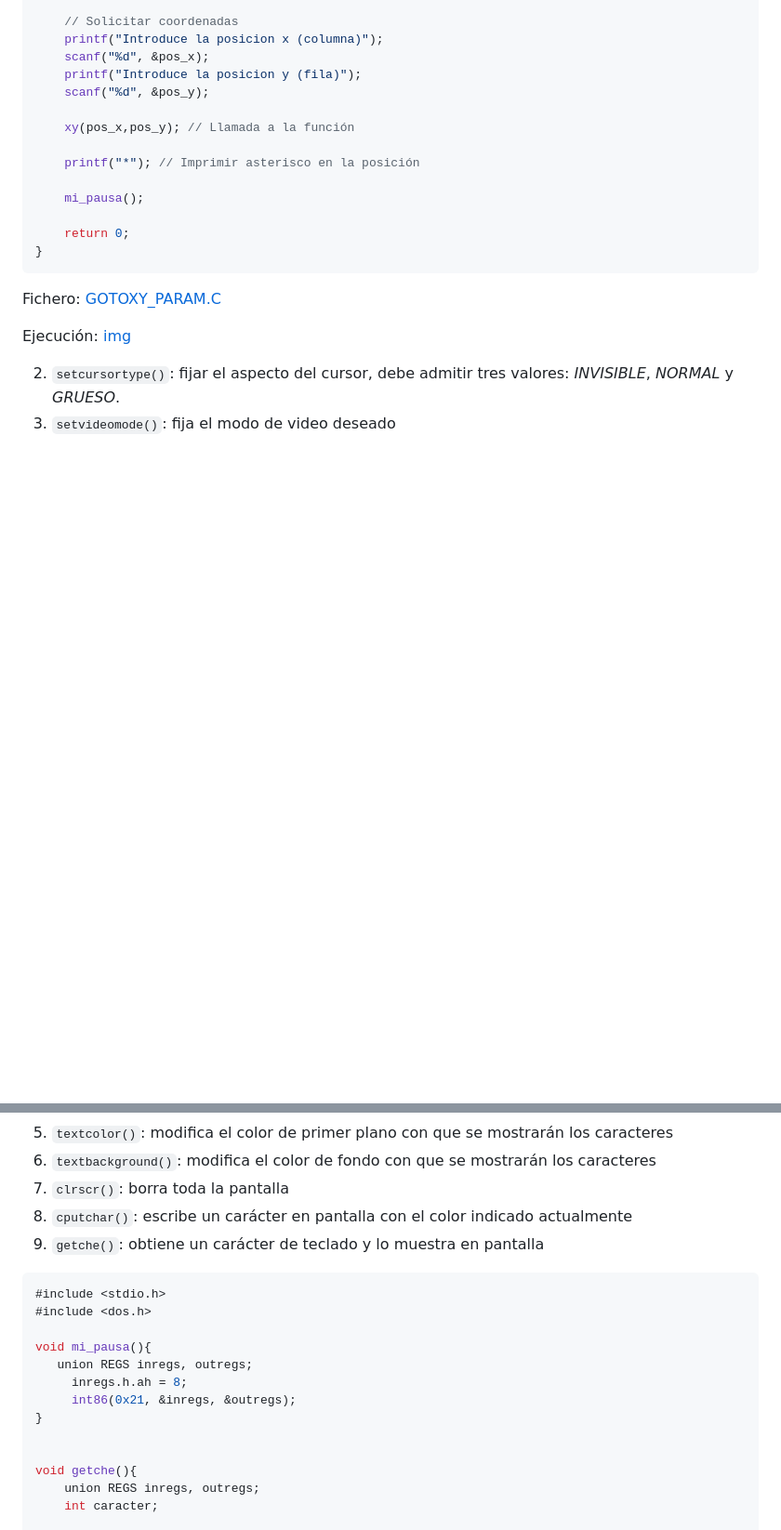
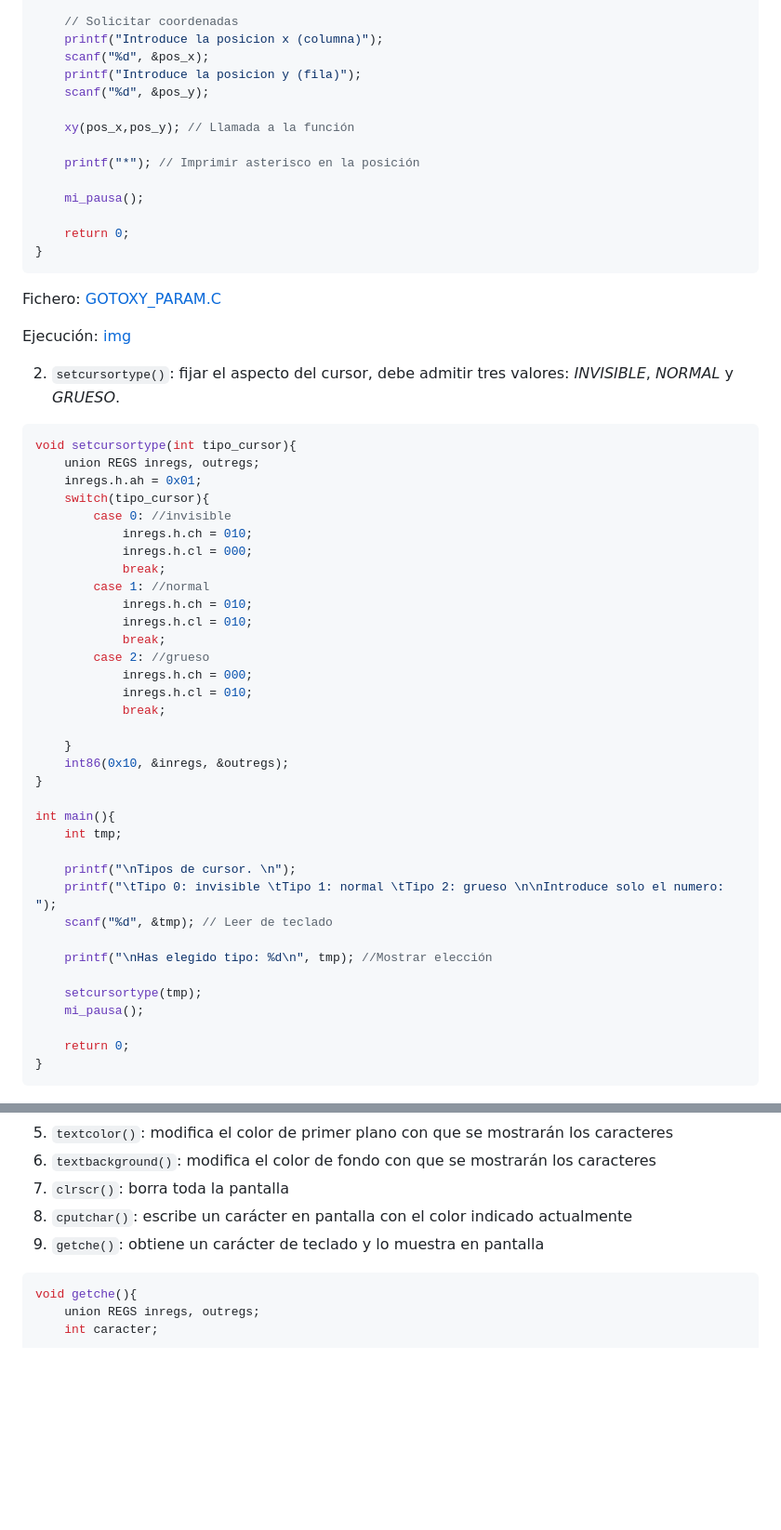
Before and after one commit to ruiz314/PDIH, a Markdown page: P1/README.md, 2 parts joined by grey strips. Shown at 93% size. GitHub-like rendering; blank space fills up the shorter version.

Commit message:
ejer2 cursor
Updated function definitions and examples in README.md, corrected file paths, and added code snippets for cursor manipulation functions.

````diff
--- a/P1/README.md
+++ b/P1/README.md
@@ -52,3 +54,41 @@ Fichero: [GOTOXY_PARAM.C](https://github.com/ruiz314/PDIH/blob/main/P1/GOTOXY_PA
 Ejecución: [img](https://github.com/ruiz314/PDIH/blob/main/P1/img/1gotoxy.png)
 
 2. `setcursortype()`: fijar el aspecto del cursor, debe admitir tres valores: _INVISIBLE_, _NORMAL_ y _GRUESO_.
+```c
+void setcursortype(int tipo_cursor){
+	union REGS inregs, outregs;
+	inregs.h.ah = 0x01;
+	switch(tipo_cursor){
+		case 0: //invisible
+			inregs.h.ch = 010;
+			inregs.h.cl = 000;
+			break;
+		case 1: //normal
+			inregs.h.ch = 010;
+			inregs.h.cl = 010;
+			break;
+		case 2: //grueso
+			inregs.h.ch = 000;
+			inregs.h.cl = 010;
+			break;
+
+	}
+	int86(0x10, &inregs, &outregs);
+}
+
+int main(){
+	int tmp;
+
+	printf("\nTipos de cursor. \n");
+	printf("\tTipo 0: invisible \tTipo 1: normal \tTipo 2: grueso \n\nIntroduce solo el numero: ");
+	scanf("%d", &tmp); // Leer de teclado
+
+	printf("\nHas elegido tipo: %d\n", tmp); //Mostrar elección
+
+   	setcursortype(tmp);
+   	mi_pausa();
+
+	return 0;
+}
+```
+
@@ -60,16 +108,6 @@ Ejecución: [img](https://github.com/ruiz314/PDIH/blob/main/P1/img/1gotoxy.png)
 8. `cputchar()`: escribe un carácter en pantalla con el color indicado actualmente
 9. `getche()`: obtiene un carácter de teclado y lo muestra en pantalla
 ```c
-#include <stdio.h>
-#include <dos.h>
-
-void mi_pausa(){
-   union REGS inregs, outregs;
-	 inregs.h.ah = 8;
-	 int86(0x21, &inregs, &outregs);
-}
-
-
 void getche(){
 	union REGS inregs, outregs;
 	int caracter;
````
Also changed, not shown: other parts of P1/README.md (+15 -5 lines).
